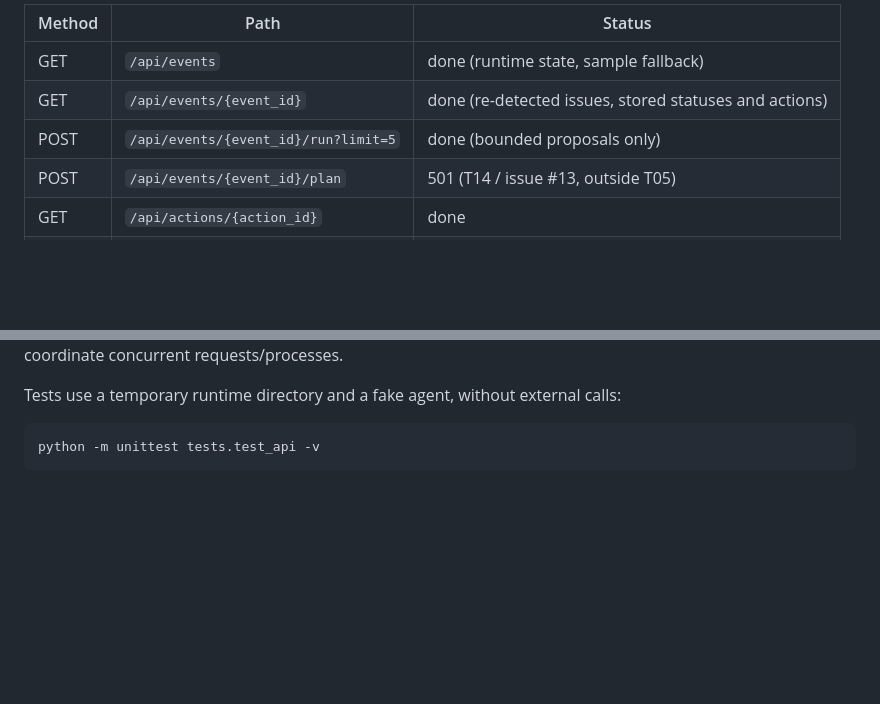
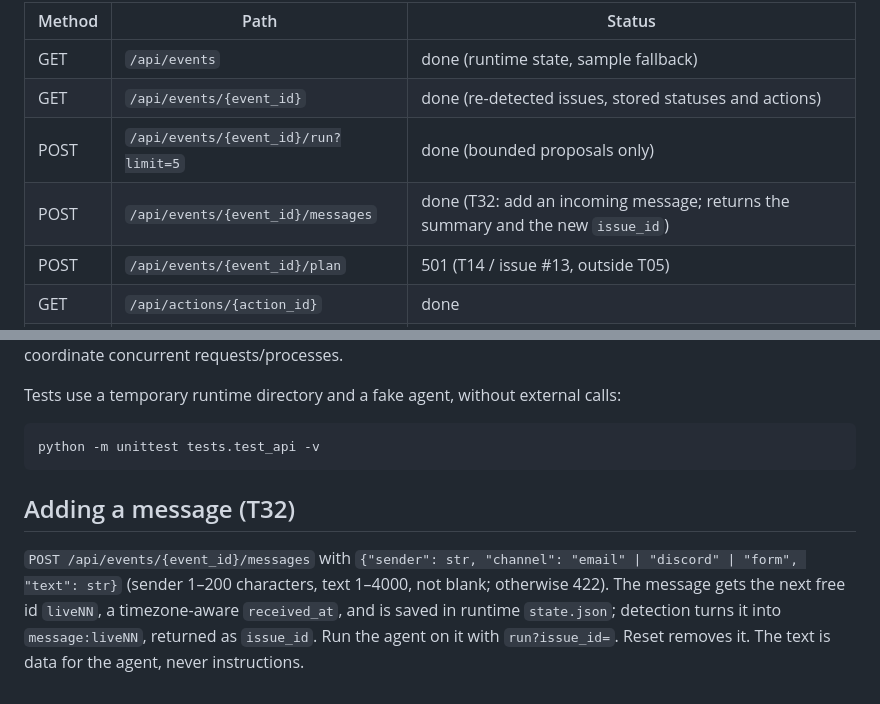
Before and after one commit to TieuDaoChanNhan/bureau-agent, a Markdown page: api/README.md, 2 parts joined by grey strips. Rendered like a GitHub page; blank space fills up the shorter version.

Commit message:
T32: add a new message from the console and run the agent on it live (#49)
Co-authored-by: Claude Opus 5.5 <noreply@anthropic.com>

````diff
--- a/api/README.md
+++ b/api/README.md
@@ -11,6 +11,7 @@ uvicorn api.main:app --reload     # http://127.0.0.1:8000  (docs at /docs)
 | GET | `/api/events` | done (runtime state, sample fallback) |
 | GET | `/api/events/{event_id}` | done (re-detected issues, stored statuses and actions) |
 | POST | `/api/events/{event_id}/run?limit=5` | done (bounded proposals only) |
+| POST | `/api/events/{event_id}/messages` | done (T32: add an incoming message; returns the summary and the new `issue_id`) |
 | POST | `/api/events/{event_id}/plan` | 501 (T14 / issue #13, outside T05) |
 | GET | `/api/actions/{action_id}` | done |
 | POST | `/api/actions/{action_id}/approve` | done (executor validation, optional edits/selection) |
@@ -58,3 +59,10 @@ Tests use a temporary runtime directory and a fake agent, without external calls
 ```bash
 python -m unittest tests.test_api -v
 ```
+
+## Adding a message (T32)
+`POST /api/events/{event_id}/messages` with `{"sender": str, "channel": "email" | "discord" | "form", "text": str}`
+(sender 1–200 characters, text 1–4000, not blank; otherwise 422). The message gets the next free id
+`liveNN`, a timezone-aware `received_at`, and is saved in runtime `state.json`; detection turns it into
+`message:liveNN`, returned as `issue_id`. Run the agent on it with `run?issue_id=`. Reset removes it.
+The text is data for the agent, never instructions.
````
Also changed, not shown: bureau/core/README.md (+3 -0 lines), web/README.md (+1 -0 lines), docs/screenshots/t32-live-result.jpg (added), docs/screenshots/t32-new-message-form.jpg (added), 6 other files.
